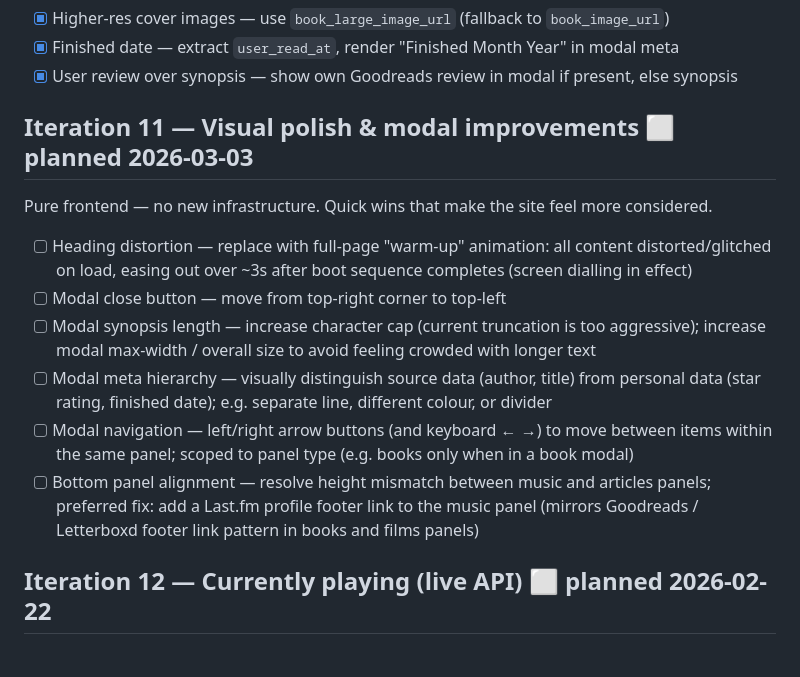
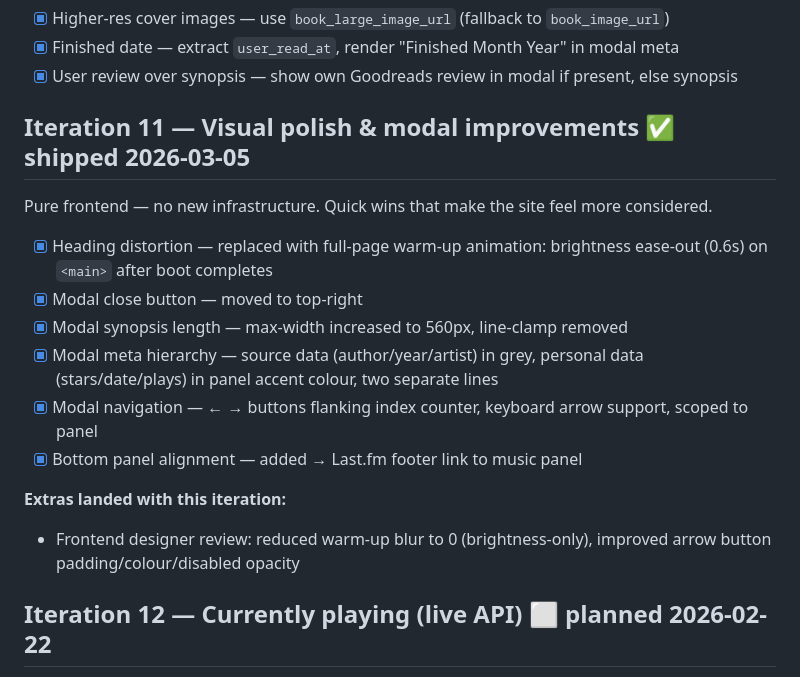
Before and after one commit to nicholas-sheehan/personal-website, a Markdown page: docs/roadmap.md, the part around the change. Rendered like a GitHub page.

Commit message:
docs: mark iteration 11 complete, update roadmap

```diff
--- a/docs/roadmap.md
+++ b/docs/roadmap.md
@@ -103,15 +103,18 @@ Small data quality improvements to the book panel modals. Plan: `docs/plans/2026
 - [x] Finished date — extract `user_read_at`, render "Finished Month Year" in modal meta
 - [x] User review over synopsis — show own Goodreads review in modal if present, else synopsis
 
-## Iteration 11 — Visual polish & modal improvements ⬜ planned 2026-03-03
+## Iteration 11 — Visual polish & modal improvements ✅ shipped 2026-03-05
 Pure frontend — no new infrastructure. Quick wins that make the site feel more considered.
 
-- [ ] Heading distortion — replace with full-page "warm-up" animation: all content distorted/glitched on load, easing out over ~3s after boot sequence completes (screen dialling in effect)
-- [ ] Modal close button — move from top-right corner to top-left
-- [ ] Modal synopsis length — increase character cap (current truncation is too aggressive); increase modal max-width / overall size to avoid feeling crowded with longer text
-- [ ] Modal meta hierarchy — visually distinguish source data (author, title) from personal data (star rating, finished date); e.g. separate line, different colour, or divider
-- [ ] Modal navigation — left/right arrow buttons (and keyboard ← →) to move between items within the same panel; scoped to panel type (e.g. books only when in a book modal)
-- [ ] Bottom panel alignment — resolve height mismatch between music and articles panels; preferred fix: add a Last.fm profile footer link to the music panel (mirrors Goodreads / Letterboxd footer link pattern in books and films panels)
+- [x] Heading distortion — replaced with full-page warm-up animation: brightness ease-out (0.6s) on `<main>` after boot completes
+- [x] Modal close button — moved to top-right
+- [x] Modal synopsis length — max-width increased to 560px, line-clamp removed
+- [x] Modal meta hierarchy — source data (author/year/artist) in grey, personal data (stars/date/plays) in panel accent colour, two separate lines
+- [x] Modal navigation — ← → buttons flanking index counter, keyboard arrow support, scoped to panel
+- [x] Bottom panel alignment — added → Last.fm footer link to music panel
+
+**Extras landed with this iteration:**
+- Frontend designer review: reduced warm-up blur to 0 (brightness-only), improved arrow button padding/colour/disabled opacity
 
 ## Iteration 12 — Currently playing (live API) ⬜ planned 2026-02-22
 First live data source — small serverless layer alongside the static site.
```
